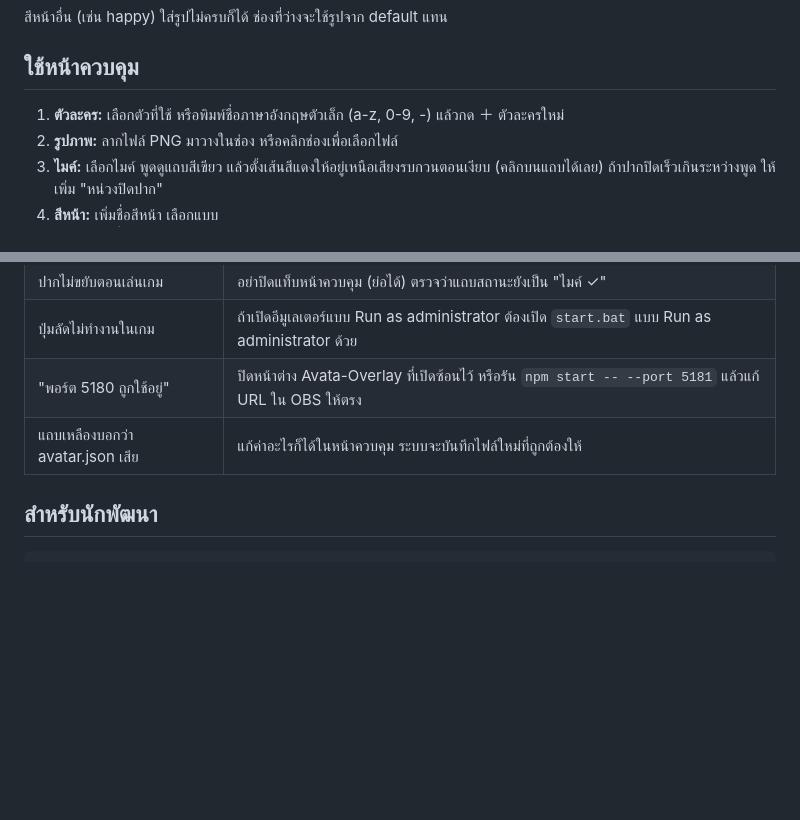
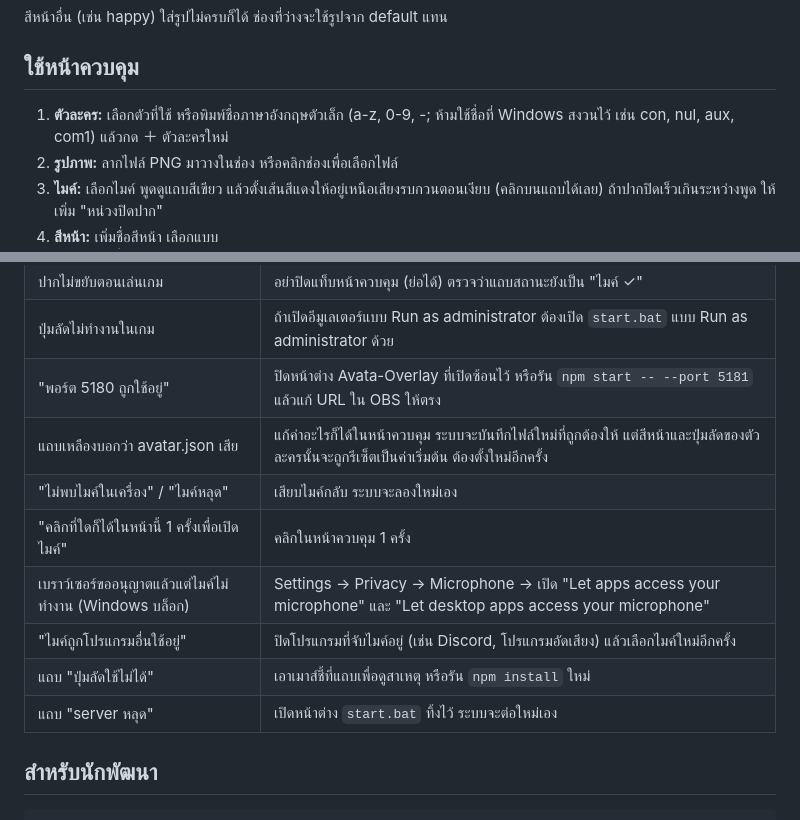
Before and after one commit to Mosquito5142/VTuber_overlay, a Markdown page: README.md, 2 parts joined by grey strips. GitHub-like rendering; blank space fills up the shorter version.

Commit message:
docs: expand troubleshooting
Co-Authored-By: Claude Sonnet 5.5 <noreply@anthropic.com>

```diff
--- a/README.md
+++ b/README.md
@@ -37,7 +37,7 @@
 
 ## ใช้หน้าควบคุม
 
-1. **ตัวละคร:** เลือกตัวที่ใช้ หรือพิมพ์ชื่อภาษาอังกฤษตัวเล็ก (a-z, 0-9, -) แล้วกด ＋ ตัวละครใหม่
+1. **ตัวละคร:** เลือกตัวที่ใช้ หรือพิมพ์ชื่อภาษาอังกฤษตัวเล็ก (a-z, 0-9, -; ห้ามใช้ชื่อที่ Windows สงวนไว้ เช่น con, nul, aux, com1) แล้วกด ＋ ตัวละครใหม่
 2. **รูปภาพ:** ลากไฟล์ PNG มาวางในช่อง หรือคลิกช่องเพื่อเลือกไฟล์
 3. **ไมค์:** เลือกไมค์ พูดดูแถบสีเขียว แล้วตั้งเส้นสีแดงให้อยู่เหนือเสียงรบกวนตอนเงียบ (คลิกบนแถบได้เลย) ถ้าปากปิดเร็วเกินระหว่างพูด ให้เพิ่ม "หน่วงปิดปาก"
 4. **สีหน้า:** เพิ่มชื่อสีหน้า เลือกแบบ
@@ -57,7 +57,13 @@
 | ปากไม่ขยับตอนเล่นเกม | อย่าปิดแท็บหน้าควบคุม (ย่อได้) ตรวจว่าแถบสถานะยังเป็น "ไมค์ ✓" |
 | ปุ่มลัดไม่ทำงานในเกม | ถ้าเปิดอีมูเลเตอร์แบบ Run as administrator ต้องเปิด `start.bat` แบบ Run as administrator ด้วย |
 | "พอร์ต 5180 ถูกใช้อยู่" | ปิดหน้าต่าง Avata-Overlay ที่เปิดซ้อนไว้ หรือรัน `npm start -- --port 5181` แล้วแก้ URL ใน OBS ให้ตรง |
-| แถบเหลืองบอกว่า avatar.json เสีย | แก้ค่าอะไรก็ได้ในหน้าควบคุม ระบบจะบันทึกไฟล์ใหม่ที่ถูกต้องให้ |
+| แถบเหลืองบอกว่า avatar.json เสีย | แก้ค่าอะไรก็ได้ในหน้าควบคุม ระบบจะบันทึกไฟล์ใหม่ที่ถูกต้องให้ แต่สีหน้าและปุ่มลัดของตัวละครนั้นจะถูกรีเซ็ตเป็นค่าเริ่มต้น ต้องตั้งใหม่อีกครั้ง |
+| "ไม่พบไมค์ในเครื่อง" / "ไมค์หลุด" | เสียบไมค์กลับ ระบบจะลองใหม่เอง |
+| "คลิกที่ใดก็ได้ในหน้านี้ 1 ครั้งเพื่อเปิดไมค์" | คลิกในหน้าควบคุม 1 ครั้ง |
+| เบราว์เซอร์ขออนุญาตแล้วแต่ไมค์ไม่ทำงาน (Windows บล็อก) | Settings → Privacy → Microphone → เปิด "Let apps access your microphone" และ "Let desktop apps access your microphone" |
+| "ไมค์ถูกโปรแกรมอื่นใช้อยู่" | ปิดโปรแกรมที่จับไมค์อยู่ (เช่น Discord, โปรแกรมอัดเสียง) แล้วเลือกไมค์ใหม่อีกครั้ง |
+| แถบ "ปุ่มลัดใช้ไม่ได้" | เอาเมาส์ชี้ที่แถบเพื่อดูสาเหตุ หรือรัน `npm install` ใหม่ |
+| แถบ "server หลุด" | เปิดหน้าต่าง `start.bat` ทิ้งไว้ ระบบจะต่อใหม่เอง |
 
 ## สำหรับนักพัฒนา
 
```
